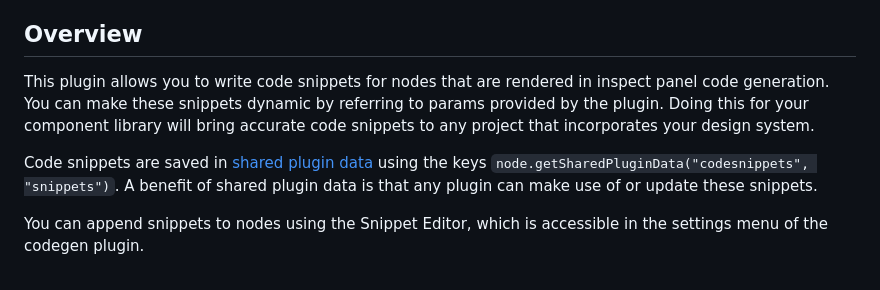
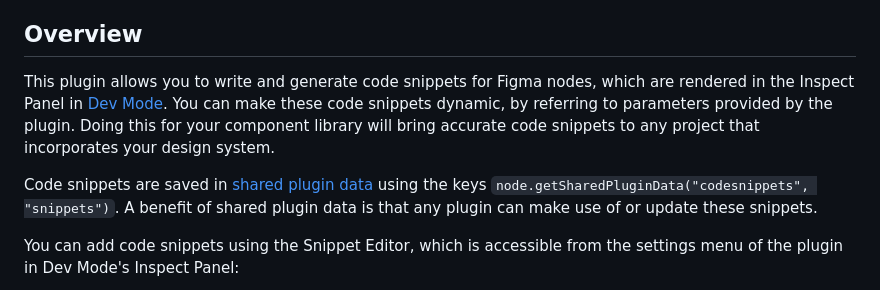
Before and after one commit to figma/code-snippet-editor-plugin, a Markdown page: README.md, the part around the change printed below. Drawn GitHub-style.

```diff
--- a/README.md
+++ b/README.md
@@ -28,9 +28,9 @@ Translate component variants, properties, and more into dynamic code snippets fo
 
 ## Overview
 
-This plugin allows you to write code snippets for nodes that are rendered in inspect panel code generation. You can make these snippets dynamic by referring to params provided by the plugin. Doing this for your component library will bring accurate code snippets to any project that incorporates your design system.
+This plugin allows you to write and generate code snippets for Figma nodes, which are rendered in the Inspect Panel in [Dev Mode](https://help.figma.com/hc/en-us/articles/15023124644247-Guide-to-Dev-Mode). You can make these code snippets dynamic, by referring to parameters provided by the plugin. Doing this for your component library will bring accurate code snippets to any project that incorporates your design system.
 
 Code snippets are saved in [shared plugin data](https://www.figma.com/plugin-docs/api/properties/nodes-setsharedplugindata/) using the keys `node.getSharedPluginData("codesnippets", "snippets")`. A benefit of shared plugin data is that any plugin can make use of or update these snippets.
 
-You can append snippets to nodes using the Snippet Editor, which is accessible in the settings menu of the codegen plugin.
+You can add code snippets using the Snippet Editor, which is accessible from the settings menu of the plugin in Dev Mode's Inspect Panel:
 
```
Also changed, not shown: other parts of README.md (+4 -1 lines).
